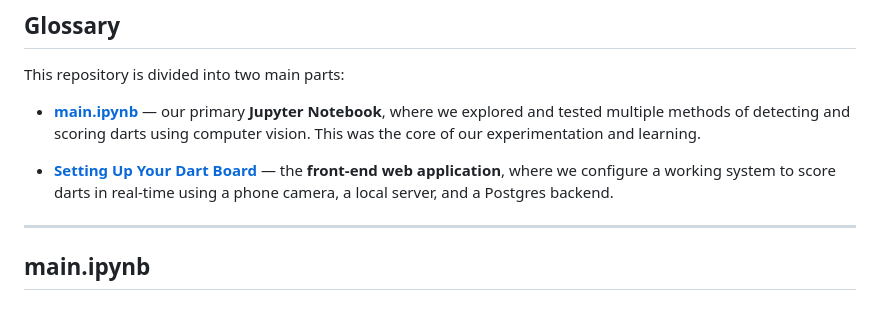
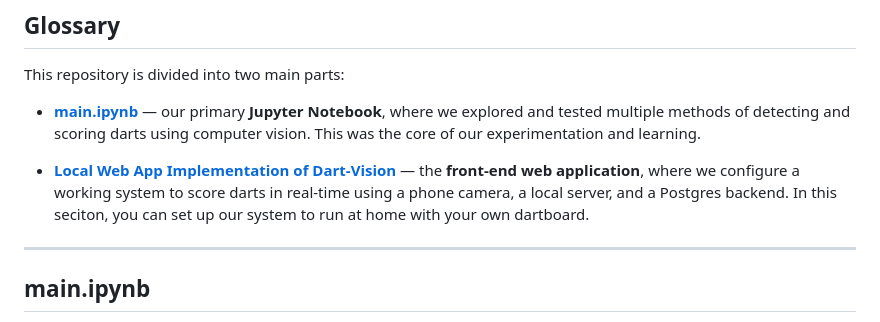
Before and after one commit to reedwrogers/Dart-Vision, a Markdown page: README.md, the part around the change. GitHub-like rendering.

```diff
--- a/README.md
+++ b/README.md
@@ -12,7 +12,7 @@ This repository is divided into two main parts:
 
 - **[main.ipynb](#mainipynb)** — our primary **Jupyter Notebook**, where we explored and tested multiple methods of detecting and scoring darts using computer vision. This was the core of our experimentation and learning.
 
-- **[Setting Up Your Dart Board](#setting-up-your-dart-board)** — the **front-end web application**, where we configure a working system to score darts in real-time using a phone camera, a local server, and a Postgres backend.
+- **[Local Web App Implementation of Dart-Vision](#setting-up-your-dart-board)** — the **front-end web application**, where we configure a working system to score darts in real-time using a phone camera, a local server, and a Postgres backend. In this seciton, you can set up our system to run at home with your own dartboard.
 
 ---
 
```
